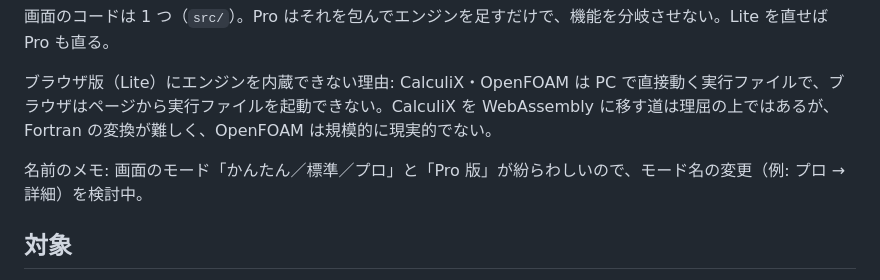
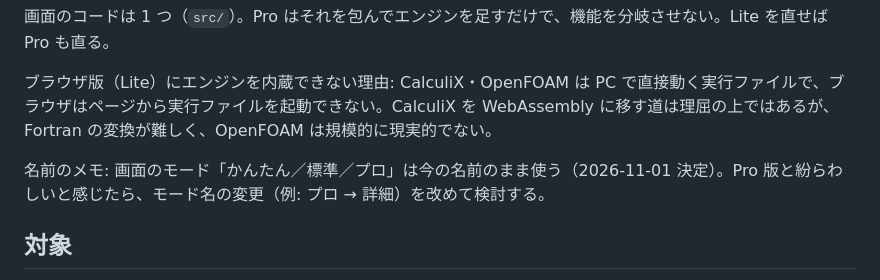
Before and after one commit to Masashi-90tech/Studio-M, a Markdown page: docs/DESKTOP.md, the part around the change. Rendered like a GitHub page.

Commit message:
Keep UI mode names as they are (decision note)
Co-Authored-By: Claude Opus 5.5 <noreply@anthropic.com>
Claude-Session: https://claude.ai/code/session_018sL83bZwbsP2omcuC3pGHi

```diff
--- a/docs/DESKTOP.md
+++ b/docs/DESKTOP.md
@@ -13,7 +13,7 @@
 
 ブラウザ版（Lite）にエンジンを内蔵できない理由: CalculiX・OpenFOAM は PC で直接動く実行ファイルで、ブラウザはページから実行ファイルを起動できない。CalculiX を WebAssembly に移す道は理屈の上ではあるが、Fortran の変換が難しく、OpenFOAM は規模的に現実的でない。
 
-名前のメモ: 画面のモード「かんたん／標準／プロ」と「Pro 版」が紛らわしいので、モード名の変更（例: プロ → 詳細）を検討中。
+名前のメモ: 画面のモード「かんたん／標準／プロ」は今の名前のまま使う（2026-11-01 決定）。Pro 版と紛らわしいと感じたら、モード名の変更（例: プロ → 詳細）を改めて検討する。
 
 ## 対象
 
```
